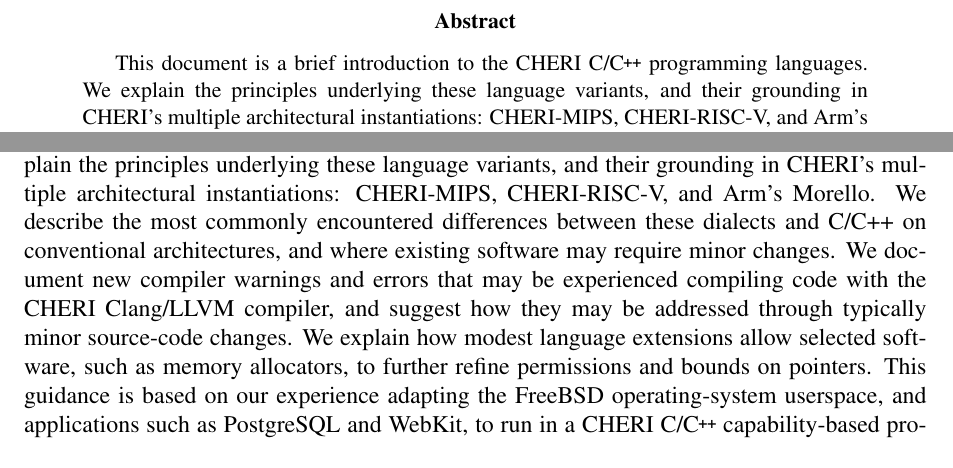
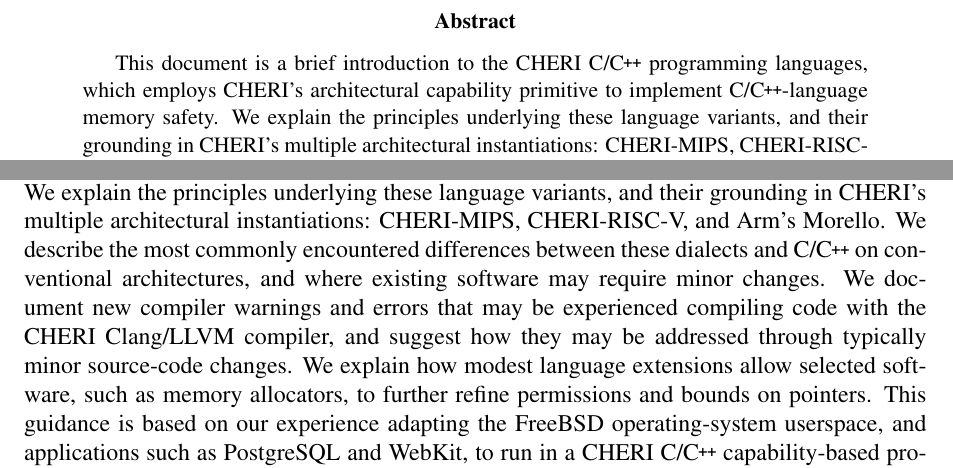
Before and after one commit to CTSRD-CHERI/cheri-c-programming, a LaTeX paper (cheri-c-programming.tex): two parts of pages 1 and 3 of 34, joined at a grey line, cut so that both start at the same text. Compiled offline with pdfLaTeX.

Commit message:
Add a short sentence to the abstract explaining that CHERI C/C++ are about C/C++ memory safety using CHERI capabilities.
Obvious omission spotted by:	boxfire @ hackernews

```diff
--- a/cheri-c-programming.tex
+++ b/cheri-c-programming.tex
@@ -163,13 +163,14 @@
 %
 \newcommand{\abstracttext}{
 This document is a brief introduction to the \purecapCOrCpp{}
-programming languages.
+programming languages, which employs CHERI's architectural capability
+primitive to implement C/\cpp{}-language memory safety.
 We explain the principles underlying these language variants, and their
 grounding in CHERI's multiple architectural instantiations:
 CHERI-MIPS, CHERI-RISC-V, and Arm's Morello.
 We describe the most commonly encountered differences between these
-dialects and C/C++ on conventional architectures, and where existing software
-may require minor changes.
+dialects and C/\cpp{} on conventional architectures, and where existing
+software may require minor changes.
 We document new compiler warnings and errors that may be experienced compiling
 code with the CHERI Clang/LLVM compiler, and suggest how they may be addressed
 through typically minor source-code changes.
```
